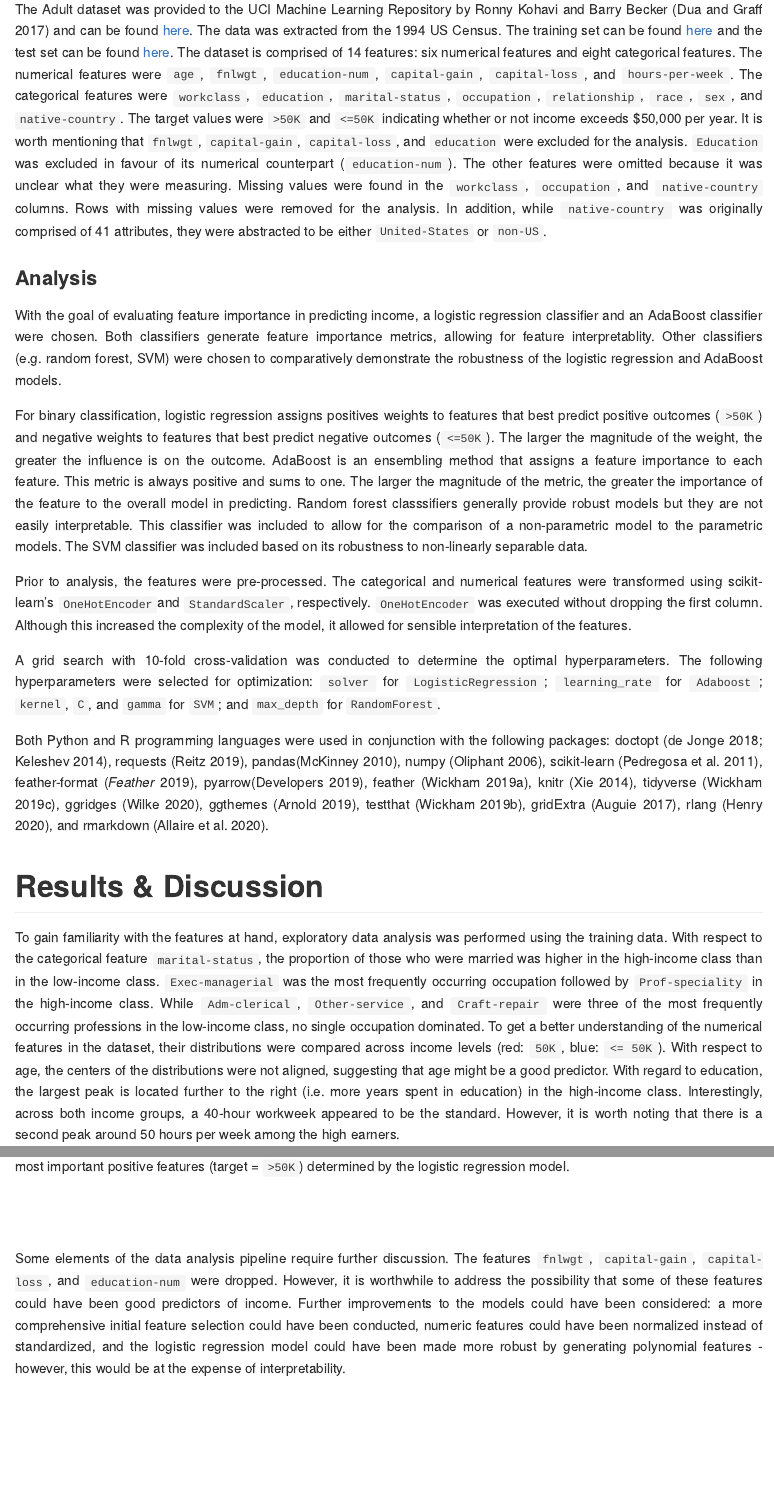
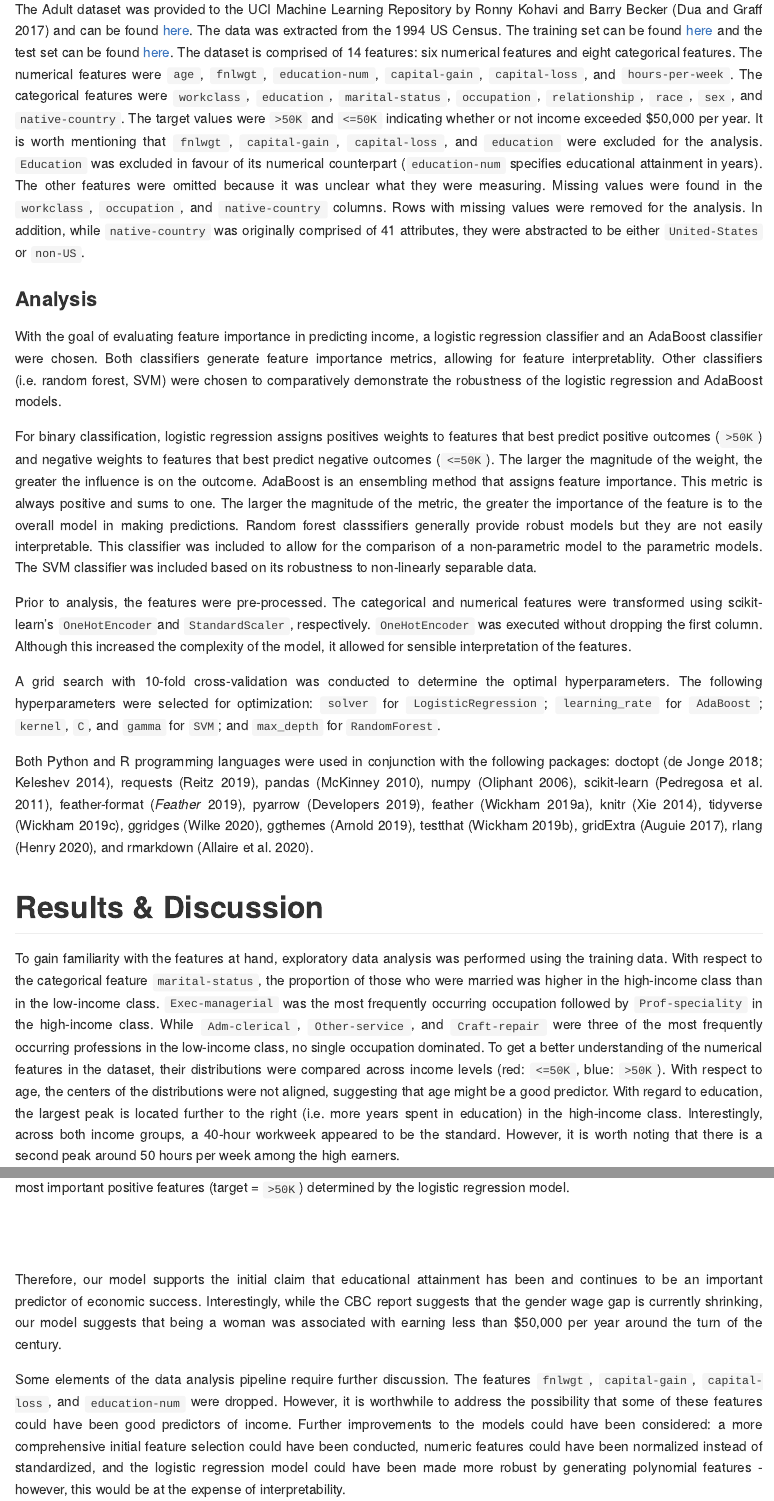
Before and after one commit to UBC-MDS/DSCI_522_group-307, an R Markdown document (doc/income_level_report.Rmd): the page in a window 1100 px wide, from 1090 px down, and a second part further down, joined at a grey line. Rendered offline with R 4.5, knitr and Pandoc, with nearby package versions; the code chunks are not run, so their results and figures are left out; common packages that the code uses without loading them are loaded.

Commit message:
Made minor changes to report

````diff
--- a/doc/income_level_report.Rmd
+++ b/doc/income_level_report.Rmd
@@ -54,21 +54,21 @@ This data analysis aims to determine which features best predict whether someone
 
 # Method
 ### Data
-The Adult dataset was provided to the UCI Machine Learning Repository by Ronny Kohavi and Barry Becker [@Dua] and can be found [here](https://archive.ics.uci.edu/ml/datasets/Adult). The data was extracted from the 1994 US Census. The training set can be found [here](https://archive.ics.uci.edu/ml/machine-learning-databases/adult/adult.data) and the test set can be found [here](https://archive.ics.uci.edu/ml/machine-learning-databases/adult/adult.test). The dataset is comprised of 14 features: six numerical features and eight categorical features. The numerical features were `age`, `fnlwgt`, `education-num`, `capital-gain`, `capital-loss`, and `hours-per-week`. The categorical features were `workclass`, `education`, `marital-status`, `occupation`, `relationship`, `race`, `sex`, and `native-country`. The target values were `>50K` and `<=50K` indicating whether or not income exceeds $50,000 per year. It is worth mentioning that `fnlwgt`, `capital-gain`, `capital-loss`, and `education` were excluded for the analysis. `Education` was excluded in favour of its numerical counterpart (`education-num`). The other features were omitted because it was unclear what they were measuring. Missing values were found in the `workclass`, `occupation`, and `native-country` columns. Rows with missing values were removed for the analysis. In addition, while `native-country` was originally comprised of 41 attributes, they were abstracted to be either `United-States` or `non-US`.
+The Adult dataset was provided to the UCI Machine Learning Repository by Ronny Kohavi and Barry Becker [@Dua] and can be found [here](https://archive.ics.uci.edu/ml/datasets/Adult). The data was extracted from the 1994 US Census. The training set can be found [here](https://archive.ics.uci.edu/ml/machine-learning-databases/adult/adult.data) and the test set can be found [here](https://archive.ics.uci.edu/ml/machine-learning-databases/adult/adult.test). The dataset is comprised of 14 features: six numerical features and eight categorical features. The numerical features were `age`, `fnlwgt`, `education-num`, `capital-gain`, `capital-loss`, and `hours-per-week`. The categorical features were `workclass`, `education`, `marital-status`, `occupation`, `relationship`, `race`, `sex`, and `native-country`. The target values were `>50K` and `<=50K` indicating whether or not income exceeded $50,000 per year. It is worth mentioning that `fnlwgt`, `capital-gain`, `capital-loss`, and `education` were excluded for the analysis. `Education` was excluded in favour of its numerical counterpart (`education-num` specifies educational attainment in years). The other features were omitted because it was unclear what they were measuring. Missing values were found in the `workclass`, `occupation`, and `native-country` columns. Rows with missing values were removed for the analysis. In addition, while `native-country` was originally comprised of 41 attributes, they were abstracted to be either `United-States` or `non-US`.
 
 ### Analysis
-With the goal of evaluating feature importance in predicting income, a logistic regression classifier and an AdaBoost classifier were chosen. Both classifiers generate feature importance metrics, allowing for feature interpretablity. Other classifiers (e.g. random forest, SVM) were chosen to comparatively demonstrate the robustness of the logistic regression and AdaBoost models.
+With the goal of evaluating feature importance in predicting income, a logistic regression classifier and an AdaBoost classifier were chosen. Both classifiers generate feature importance metrics, allowing for feature interpretablity. Other classifiers (i.e. random forest, SVM) were chosen to comparatively demonstrate the robustness of the logistic regression and AdaBoost models.
 
-For binary classification, logistic regression assigns positives weights to features that best predict positive outcomes (`>50K`) and negative weights to features that best predict negative outcomes (`<=50K`). The larger the magnitude of the weight, the greater the influence is on the outcome. AdaBoost is an ensembling method that assigns a feature importance to each feature. This metric is always positive and sums to one. The larger the magnitude of the metric, the greater the importance of the feature to the overall model in predicting. Random forest classsifiers generally provide robust models but they are not easily interpretable. This classifier was included to allow for the comparison of a non-parametric model to the parametric models. The SVM classifier was included based on its robustness to non-linearly separable data.
+For binary classification, logistic regression assigns positives weights to features that best predict positive outcomes (`>50K`) and negative weights to features that best predict negative outcomes (`<=50K`). The larger the magnitude of the weight, the greater the influence is on the outcome. AdaBoost is an ensembling method that assigns feature importance. This metric is always positive and sums to one. The larger the magnitude of the metric, the greater the importance of the feature is to the overall model in making predictions. Random forest classsifiers generally provide robust models but they are not easily interpretable. This classifier was included to allow for the comparison of a non-parametric model to the parametric models. The SVM classifier was included based on its robustness to non-linearly separable data.
 
 Prior to analysis, the features were pre-processed. The categorical and numerical features were transformed using scikit-learn's `OneHotEncoder`and `StandardScaler`, respectively. `OneHotEncoder` was executed without dropping the first column. Although this increased the complexity of the model, it allowed for sensible interpretation of the features.
 
-A grid search with 10-fold cross-validation was conducted to determine the optimal hyperparameters. The following hyperparameters were selected for optimization: `solver` for `LogisticRegression`; `learning_rate` for `Adaboost`; `kernel`, `C`, and `gamma` for `SVM`; and `max_depth` for `RandomForest`.
+A grid search with 10-fold cross-validation was conducted to determine the optimal hyperparameters. The following hyperparameters were selected for optimization: `solver` for `LogisticRegression`; `learning_rate` for `AdaBoost`; `kernel`, `C`, and `gamma` for `SVM`; and `max_depth` for `RandomForest`.
 
-Both Python and R programming languages were used in conjunction with the following packages: doctopt [@R_docopt; @py_docopt], requests [@requests], pandas[@mckinney-proc-scipy-2010], numpy [@oliphant2006guide], scikit-learn [@scikit-learn], feather-format [@feather-format], pyarrow[@pyarrow], feather [@R_feather], knitr [@knitr], tidyverse [@tidyverse], ggridges [@ggridges], ggthemes [@ggthemes], testthat [@testthat], gridExtra [@gridExtra], rlang [@rlang], and rmarkdown [@rmarkdown].
+Both Python and R programming languages were used in conjunction with the following packages: doctopt [@R_docopt; @py_docopt], requests [@requests], pandas [@mckinney-proc-scipy-2010], numpy [@oliphant2006guide], scikit-learn [@scikit-learn], feather-format [@feather-format], pyarrow [@pyarrow], feather [@R_feather], knitr [@knitr], tidyverse [@tidyverse], ggridges [@ggridges], ggthemes [@ggthemes], testthat [@testthat], gridExtra [@gridExtra], rlang [@rlang], and rmarkdown [@rmarkdown].
 
 # Results & Discussion
-To gain familiarity with the features at hand, exploratory data analysis was performed using the training data. With respect to the categorical feature `marital-status`, the proportion of those who were married was higher in the high-income class than in the low-income class. `Exec-managerial` was the most frequently occurring occupation followed by `Prof-speciality` in the high-income class. While `Adm-clerical`, `Other-service`, and `Craft-repair` were three of the most frequently occurring professions in the low-income class, no single occupation dominated. To get a better understanding of the numerical features in the dataset, their distributions were compared across income levels (red: `50K`, blue: `<= 50K`). With respect to age, the centers of the distributions were not aligned, suggesting that age might be a good predictor. With regard to education, the largest peak is located further to the right (i.e. more years spent in education) in the high-income class. Interestingly, across both income groups, a 40-hour workweek appeared to be the standard. However, it is worth noting that there is a second peak around 50 hours per week among the high earners.
+To gain familiarity with the features at hand, exploratory data analysis was performed using the training data. With respect to the categorical feature `marital-status`, the proportion of those who were married was higher in the high-income class than in the low-income class. `Exec-managerial` was the most frequently occurring occupation followed by `Prof-speciality` in the high-income class. While `Adm-clerical`, `Other-service`, and `Craft-repair` were three of the most frequently occurring professions in the low-income class, no single occupation dominated. To get a better understanding of the numerical features in the dataset, their distributions were compared across income levels (red: `<=50K`, blue: `>50K`). With respect to age, the centers of the distributions were not aligned, suggesting that age might be a good predictor. With regard to education, the largest peak is located further to the right (i.e. more years spent in education) in the high-income class. Interestingly, across both income groups, a 40-hour workweek appeared to be the standard. However, it is worth noting that there is a second peak around 50 hours per week among the high earners.
 
 </br>
 ```{r distribution, echo=FALSE, message=FALSE, fig.cap="Figure 1. Comparison of the distributions of numerical features between high and low income levels.", out.width = '80%'}
@@ -102,11 +102,13 @@ In addition, the top features as determined by the Adaboost model can be found b
 
 </br>
 ```{r ada, echo=FALSE, message=FALSE}
-kable(ada, caption="Table 4. Most important features determined by Adaboost.") %>%
+kable(ada, caption="Table 4. Most important features determined by AdaBoost.") %>%
   kable_styling(bootstrap_options = c("condensed"), full_width = F, position = 'center') %>%
   row_spec(0, background = '#696969', color = 'white', align = 'c')
 ```
 </br>
+Therefore, our model supports the initial claim that educational attainment has been and continues to be an important predictor of economic success. Interestingly, while the CBC report suggests that the gender wage gap is currently shrinking, our model suggests that being a woman was associated with earning less than $50,000 per year around the turn of the century.
+
 Some elements of the data analysis pipeline require further discussion. The features `fnlwgt`, `capital-gain`, `capital-loss`, and `education-num` were dropped. However, it is worthwhile to address the possibility that some of these features could have been good predictors of income. Further improvements to the models could have been considered: a more comprehensive initial feature selection could have been conducted, numeric features could have been normalized instead of standardized, and the logistic regression model could have been made more robust by generating polynomial features - however, this would be at the expense of interpretability.
 
 # Bibliography
````
Also changed, not shown: doc/income_level_report.Rmd (8 more changed lines).
